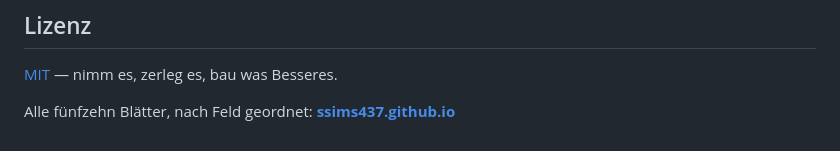
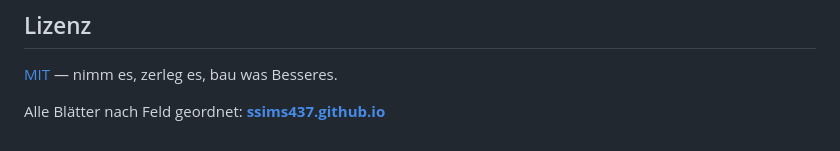
Before and after one commit to ssims437/plotterblaetter, a Markdown page: README.md, the part around the change. Rendered like a GitHub page.

Commit message:
Fusszeile ohne Zahlwort: Verweis auf die Sammelseite bleibt bei neuen Blaettern unveraendert

```diff
--- a/README.md
+++ b/README.md
@@ -131,4 +131,4 @@ daneben als `kollaps.html`, `interferenz.html`, `spur.html` und `zoo.html`.
 
 [MIT](LICENSE) — nimm es, zerleg es, bau was Besseres.
 
-Alle fünfzehn Blätter, nach Feld geordnet: **[ssims437.github.io](https://ssims437.github.io/)**
+Alle Blätter nach Feld geordnet: **[ssims437.github.io](https://ssims437.github.io/)**
```
